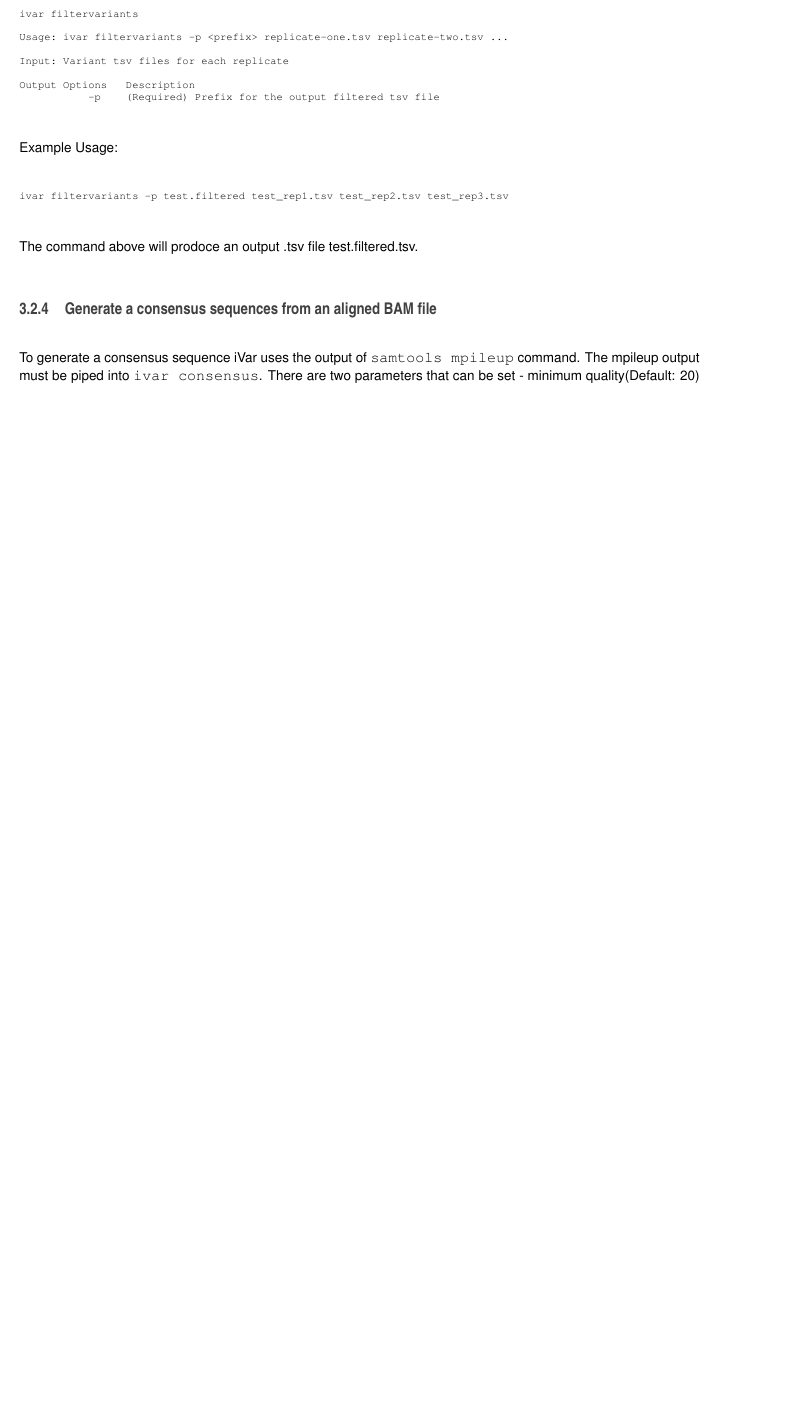
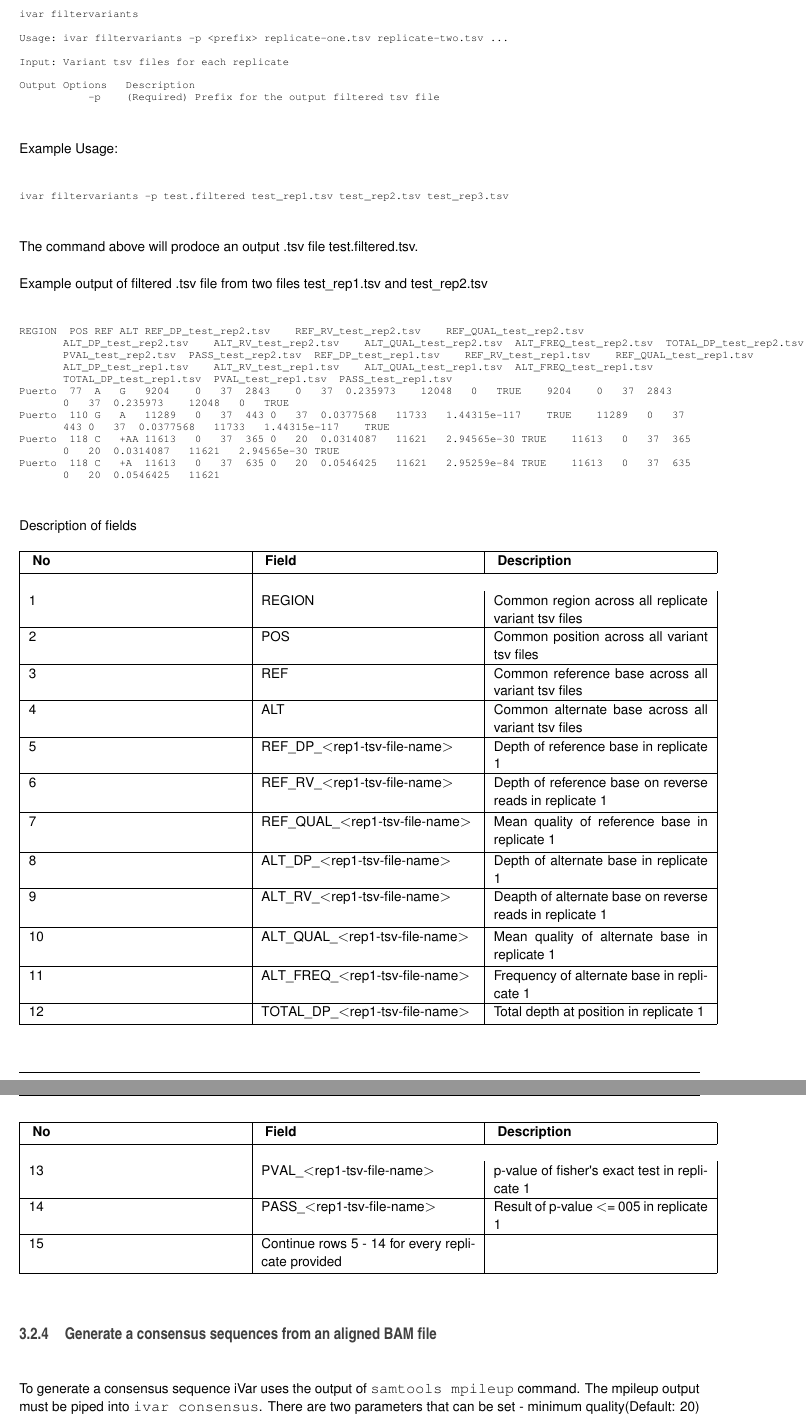
Before and after one commit to gkarthik/ivar, a LaTeX book (docs/latex/refman.tex, which reads docs/latex/manualpage.tex): part of page 11 of 16 before the commit and two parts of pages 12 and 13 of 18 after it, the two joined at a grey line, cut so that both start at the same text, the shorter picture padded with empty space. Compiled offline with pdfLaTeX.

Commit message:
Added fields and descriptions for variants and filtervariants.

```diff
--- a/docs/latex/manualpage.tex
+++ b/docs/latex/manualpage.tex
@@ -113,0 +141,5 @@ The command above will generate a test.\+tsv file.
+R\+E\+F\+\_\+\+DP  &Depth of reference base   \\\cline{1-2}
+R\+E\+F\+\_\+\+RV  &Depth of reference base on reverse reads   \\\cline{1-2}
+R\+E\+F\+\_\+\+Q\+U\+AL  &Mean quality of reference base   \\\cline{1-2}
+A\+L\+T\+\_\+\+DP  &Depth of alternate base   \\\cline{1-2}
+A\+L\+T\+\_\+\+RV  &Deapth of alternate base on reverse reads   \\\cline{1-2}
@@ -113,0 +149 @@ The command above will generate a test.\+tsv file.
+P\+V\+AL  &p-\/value of fisher\textquotesingle{}s exact test   \\\cline{1-2}
@@ -135,7 +173,57 @@ ivar filtervariants -p test.filtered test\_rep1.tsv test\_rep2.tsv test\_rep3.ts
 \end{DoxyCode}
 
 
-The command above will prodoce an output .tsv file test.\+filtered.\+tsv.\hypertarget{manualpage_autotoc_md7}{}\subsection{Generate a consensus sequences from an aligned B\+A\+M file}\label{manualpage_autotoc_md7}
+The command above will prodoce an output .tsv file test.\+filtered.\+tsv.
+
+Example output of filtered .tsv file from two files test\+\_\+rep1.\+tsv and test\+\_\+rep2.\+tsv
+
+
+\begin{DoxyCode}
+REGION  POS REF ALT REF\_DP\_test\_rep2.tsv    REF\_RV\_test\_rep2.tsv    REF\_QUAL\_test\_rep2.tsv
+       ALT\_DP\_test\_rep2.tsv    ALT\_RV\_test\_rep2.tsv    ALT\_QUAL\_test\_rep2.tsv  ALT\_FREQ\_test\_rep2.tsv  TOTAL\_DP\_test\_rep2.tsv
+       PVAL\_test\_rep2.tsv  PASS\_test\_rep2.tsv  REF\_DP\_test\_rep1.tsv    REF\_RV\_test\_rep1.tsv    REF\_QUAL\_test\_rep1.tsv
+       ALT\_DP\_test\_rep1.tsv    ALT\_RV\_test\_rep1.tsv    ALT\_QUAL\_test\_rep1.tsv  ALT\_FREQ\_test\_rep1.tsv
+       TOTAL\_DP\_test\_rep1.tsv  PVAL\_test\_rep1.tsv  PASS\_test\_rep1.tsv
+Puerto  77  A   G   9204    0   37  2843    0   37  0.235973    12048   0   TRUE    9204    0   37  2843
+       0   37  0.235973    12048   0   TRUE
+Puerto  110 G   A   11289   0   37  443 0   37  0.0377568   11733   1.44315e-117    TRUE    11289   0   37
+       443 0   37  0.0377568   11733   1.44315e-117    TRUE
+Puerto  118 C   +AA 11613   0   37  365 0   20  0.0314087   11621   2.94565e-30 TRUE    11613   0   37  365
+       0   20  0.0314087   11621   2.94565e-30 TRUE
+Puerto  118 C   +A  11613   0   37  635 0   20  0.0546425   11621   2.95259e-84 TRUE    11613   0   37  635
+       0   20  0.0546425   11621
+\end{DoxyCode}
+
+
+Description of fields
+
+\tabulinesep=1mm
+\begin{longtabu} spread 0pt [c]{*{3}{|X[-1]}|}
+\hline
+\rowcolor{\tableheadbgcolor}\textbf{ No  }&\textbf{ Field  }&\textbf{ Description   }\\\cline{1-3}
+\endfirsthead
+\hline
+\endfoot
+\hline
+\rowcolor{\tableheadbgcolor}\textbf{ No  }&\textbf{ Field  }&\textbf{ Description   }\\\cline{1-3}
+\endhead
+1  &R\+E\+G\+I\+ON  &Common region across all replicate variant tsv files   \\\cline{1-3}
+2  &P\+OS  &Common position across all variant tsv files   \\\cline{1-3}
+3  &R\+EF  &Common reference base across all variant tsv files   \\\cline{1-3}
+4  &A\+LT  &Common alternate base across all variant tsv files   \\\cline{1-3}
+5  &R\+E\+F\+\_\+\+D\+P\+\_\+$<$rep1-\/tsv-\/file-\/name$>$  &Depth of reference base in replicate 1   \\\cline{1-3}
+6  &R\+E\+F\+\_\+\+R\+V\+\_\+$<$rep1-\/tsv-\/file-\/name$>$  &Depth of reference base on reverse reads in replicate 1   \\\cline{1-3}
+7  &R\+E\+F\+\_\+\+Q\+U\+A\+L\+\_\+$<$rep1-\/tsv-\/file-\/name$>$  &Mean quality of reference base in replicate 1   \\\cline{1-3}
+8  &A\+L\+T\+\_\+\+D\+P\+\_\+$<$rep1-\/tsv-\/file-\/name$>$  &Depth of alternate base in replicate 1   \\\cline{1-3}
+9  &A\+L\+T\+\_\+\+R\+V\+\_\+$<$rep1-\/tsv-\/file-\/name$>$  &Deapth of alternate base on reverse reads in replicate 1   \\\cline{1-3}
+10  &A\+L\+T\+\_\+\+Q\+U\+A\+L\+\_\+$<$rep1-\/tsv-\/file-\/name$>$  &Mean quality of alternate base in replicate 1   \\\cline{1-3}
+11  &A\+L\+T\+\_\+\+F\+R\+E\+Q\+\_\+$<$rep1-\/tsv-\/file-\/name$>$  &Frequency of alternate base in replicate 1   \\\cline{1-3}
+12  &T\+O\+T\+A\+L\+\_\+\+D\+P\+\_\+$<$rep1-\/tsv-\/file-\/name$>$  &Total depth at position in replicate 1   \\\cline{1-3}
+13  &P\+V\+A\+L\+\_\+$<$rep1-\/tsv-\/file-\/name$>$  &p-\/value of fisher\textquotesingle{}s exact test in replicate 1   \\\cline{1-3}
+14  &P\+A\+S\+S\+\_\+$<$rep1-\/tsv-\/file-\/name$>$  &Result of p-\/value $<$= 005 in replicate 1   \\\cline{1-3}
+15  &Continue rows 5 -\/ 14 for every replicate provided  &\\\cline{1-3}
+\end{longtabu}
+\hypertarget{manualpage_autotoc_md7}{}\subsection{Generate a consensus sequences from an aligned B\+A\+M file}\label{manualpage_autotoc_md7}
 To generate a consensus sequence i\+Var uses the output of {\ttfamily samtools mpileup} command. The mpileup output must be piped into {\ttfamily ivar consensus}. There are two parameters that can be set -\/ minimum quality(\+Default\+: 20) and minimum frequency threshold(0.\+03). Minimum quality is the minimum quality of a base to be considered in calculations of variant frequencies at a given position. Minimum frequency threshold is the minimum frequency that a base must match to be called as the consensus base at a position. If one base is not enough to match a given frequency, then an ambigious nucleotide is called at that position.
 
 As an example, consider a position with 6\+As, 3\+Ts and 1C. The table below shows the consensus nucleotide called at different frequencies.
```
Also changed, not shown: docs/MANUAL.md (+62 -5 lines), docs/latex/manualpage.tex (42 more changed lines), 4 other files.
